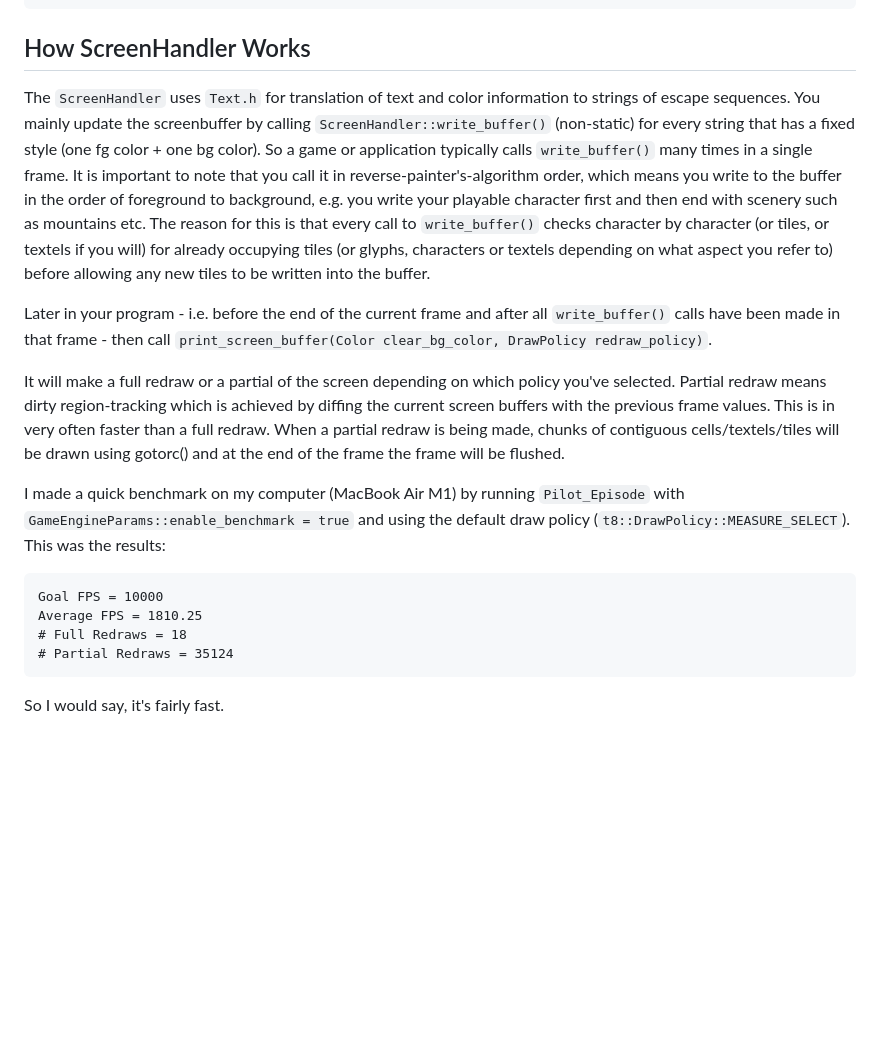
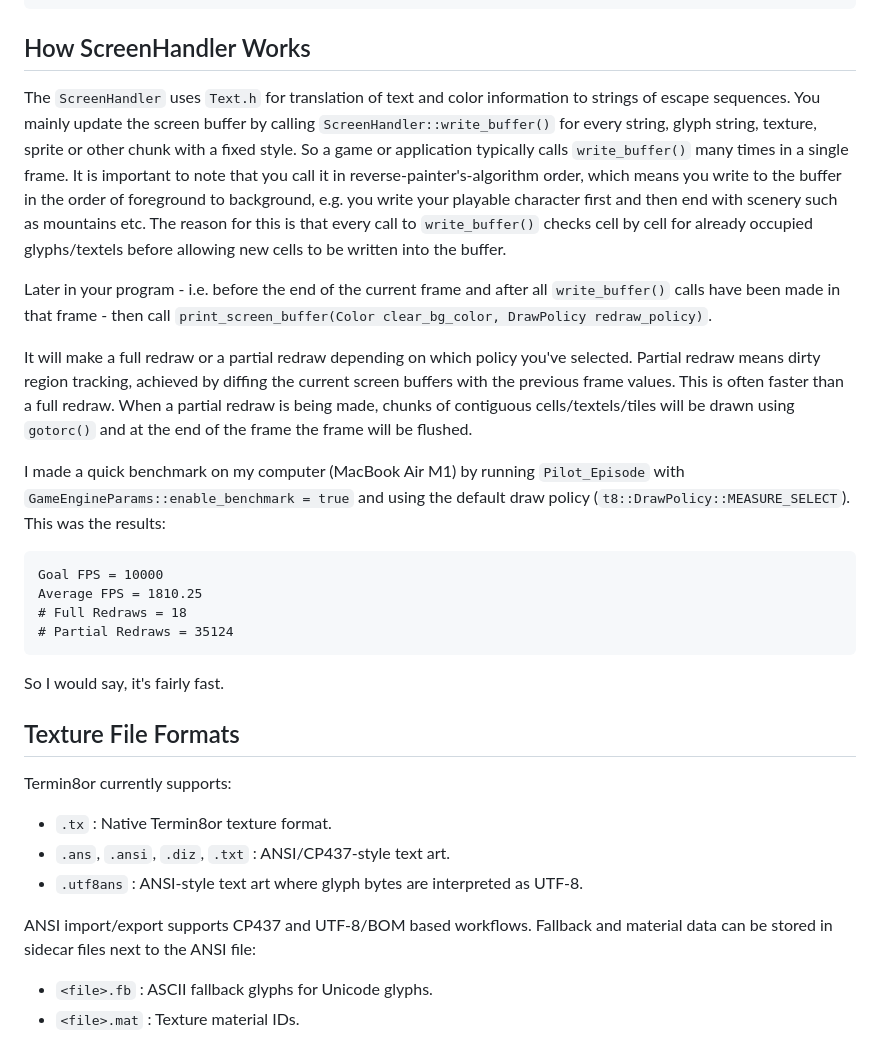
Before and after one commit to razterizer/Termin8or, a Markdown page: README.md, the part around one of its changes. Rendered like a GitHub page; blank space fills up the shorter version.

````diff
--- a/README.md
+++ b/README.md
@@ -202,13 +254,13 @@ Make sure the folder structure looks like this:
 ## How ScreenHandler Works
 
 The `ScreenHandler` uses `Text.h` for translation of text and color information to strings of escape sequences.
-You mainly update the screenbuffer by calling `ScreenHandler::write_buffer()` (non-static) for every string that has a fixed style (one fg color + one bg color).
+You mainly update the screen buffer by calling `ScreenHandler::write_buffer()` for every string, glyph string, texture, sprite or other chunk with a fixed style.
 So a game or application typically calls `write_buffer()` many times in a single frame. It is important to note that you call it in reverse-painter's-algorithm order, which means you write to the buffer in the order of foreground to background,
-e.g. you write your playable character first and then end with scenery such as mountains etc. The reason for this is that every call to `write_buffer()` checks character by character (or tiles, or textels if you will) for already occupying tiles (or glyphs, characters or textels depending on what aspect you refer to) before allowing any new tiles to be written into the buffer.
+e.g. you write your playable character first and then end with scenery such as mountains etc. The reason for this is that every call to `write_buffer()` checks cell by cell for already occupied glyphs/textels before allowing new cells to be written into the buffer.
 
 Later in your program - i.e. before the end of the current frame and after all `write_buffer()` calls have been made in that frame - then call `print_screen_buffer(Color clear_bg_color, DrawPolicy redraw_policy)`.
 
- It will make a full redraw or a partial of the screen depending on which policy you've selected. Partial redraw means dirty region-tracking which is achieved by diffing the current screen buffers with the previous frame values. This is in very often faster than a full redraw. When a partial redraw is being made, chunks of contiguous cells/textels/tiles will be drawn using gotorc() and at the end of the frame the frame will be flushed.
+It will make a full redraw or a partial redraw depending on which policy you've selected. Partial redraw means dirty region tracking, achieved by diffing the current screen buffers with the previous frame values. This is often faster than a full redraw. When a partial redraw is being made, chunks of contiguous cells/textels/tiles will be drawn using `gotorc()` and at the end of the frame the frame will be flushed.
 
  I made a quick benchmark on my computer (MacBook Air M1) by running `Pilot_Episode` with `GameEngineParams::enable_benchmark = true` and using the default draw policy (`t8::DrawPolicy::MEASURE_SELECT`). This was the results:
  ```
@@ -218,3 +270,17 @@ Average FPS = 1810.25
 # Partial Redraws = 35124
 ```
 So I would say, it's fairly fast.
+
+## Texture File Formats
+
+Termin8or currently supports:
+
+* `.tx` : Native Termin8or texture format.
+* `.ans`, `.ansi`, `.diz`, `.txt` : ANSI/CP437-style text art.
+* `.utf8ans` : ANSI-style text art where glyph bytes are interpreted as UTF-8.
+
+ANSI import/export supports CP437 and UTF-8/BOM based workflows. Fallback and
+material data can be stored in sidecar files next to the ANSI file:
+
+* `<file>.fb` : ASCII fallback glyphs for Unicode glyphs.
+* `<file>.mat` : Texture material IDs.
````
Also changed, not shown: other parts of README.md (+90 -38 lines).
